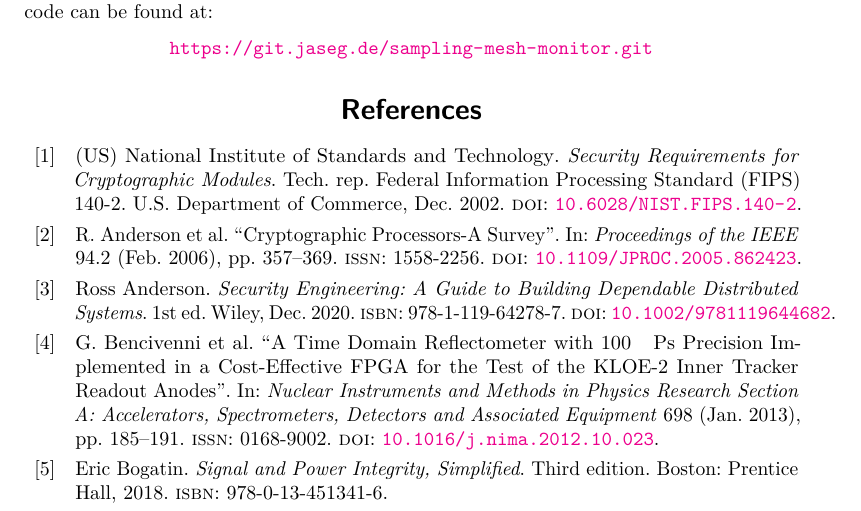
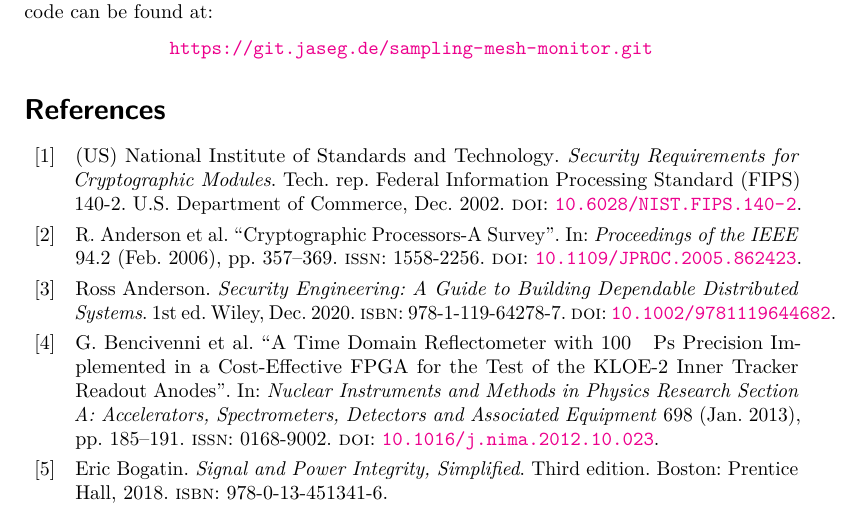
Before and after one commit to jaseg/sampling-mesh-monitor, a LaTeX document (paper/paper.tex): part of page 23 of 26, cut so that both start at the same text. Compiled offline with pdfLaTeX.

Commit message:
Fix URL formatting

```diff
--- a/paper/paper.tex
+++ b/paper/paper.tex
@@ -1402,7 +1402,10 @@ applications for security meshes made using low-cost, standard PCB manufacturing
 This is version \texttt{\input{version.tex}\unskip} of this paper, generated on \today. The git repository with the
 LaTeX source for this paper, all hardware design files, and firmware and analysis source code can be found at:
 
-\center{\url{https://git.jaseg.de/sampling-mesh-monitor.git}}
+\begin{center}
+    \url{https://git.jaseg.de/sampling-mesh-monitor.git}
+\end{center}
+
 \FloatBarrier
 
 \printbibliography[heading=bibintoc]
```
